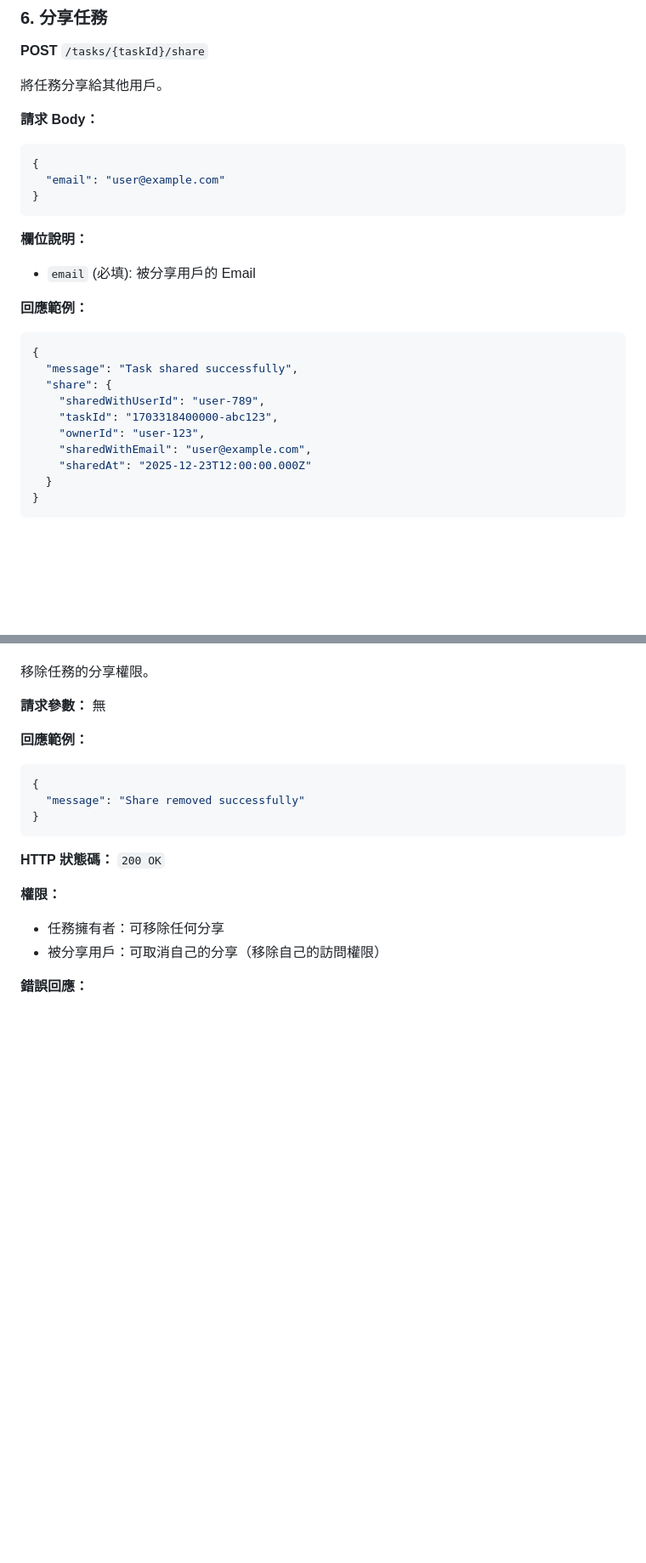
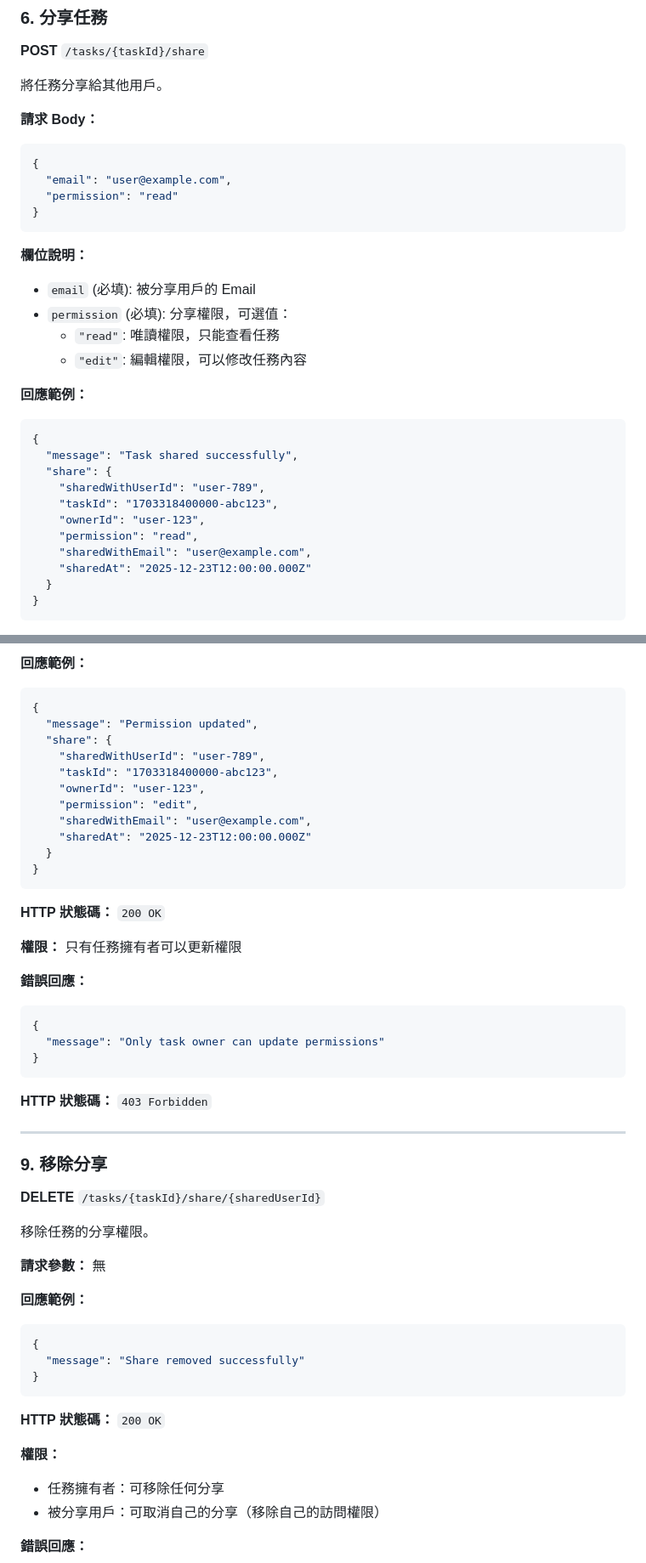
Before and after one commit to Carry5204/CloudTodo, a Markdown page: API說明.md, 2 parts joined by grey strips. Shown at 85% size. Drawn GitHub-style; blank space fills up the shorter version.

````diff
--- a/API說明.md
+++ b/API說明.md
@@ -221,12 +221,16 @@ Authorization: Bearer <cognito-jwt-token>
 **請求 Body：**
 ```json
 {
-  "email": "user@example.com"
+  "email": "user@example.com",
+  "permission": "read"
 }
 ```
 
 **欄位說明：**
 - `email` (必填): 被分享用戶的 Email
+- `permission` (必填): 分享權限，可選值：
+  - `"read"`: 唯讀權限，只能查看任務
+  - `"edit"`: 編輯權限，可以修改任務內容
 
 **回應範例：**
 ```json
@@ -236,6 +240,7 @@ Authorization: Bearer <cognito-jwt-token>
     "sharedWithUserId": "user-789",
     "taskId": "1703318400000-abc123",
     "ownerId": "user-123",
+    "permission": "read",
     "sharedWithEmail": "user@example.com",
     "sharedAt": "2025-12-23T12:00:00.000Z"
   }
@@ -272,3 +352,35 @@ Authorization: Bearer <cognito-jwt-token>
+**回應範例：**
+```json
+{
+  "message": "Permission updated",
+  "share": {
+    "sharedWithUserId": "user-789",
+    "taskId": "1703318400000-abc123",
+    "ownerId": "user-123",
+    "permission": "edit",
+    "sharedWithEmail": "user@example.com",
+    "sharedAt": "2025-12-23T12:00:00.000Z"
+  }
+}
+```
+
+**HTTP 狀態碼：** `200 OK`
+
+**權限：** 只有任務擁有者可以更新權限
+
+**錯誤回應：**
+```json
+{
+  "message": "Only task owner can update permissions"
+}
+```
+**HTTP 狀態碼：** `403 Forbidden`
+
+---
+
+### 9. 移除分享
+
+**DELETE** `/tasks/{taskId}/share/{sharedUserId}`
 
 移除任務的分享權限。
 
````
Also changed, not shown: other parts of API說明.md (+118 -6 lines).
